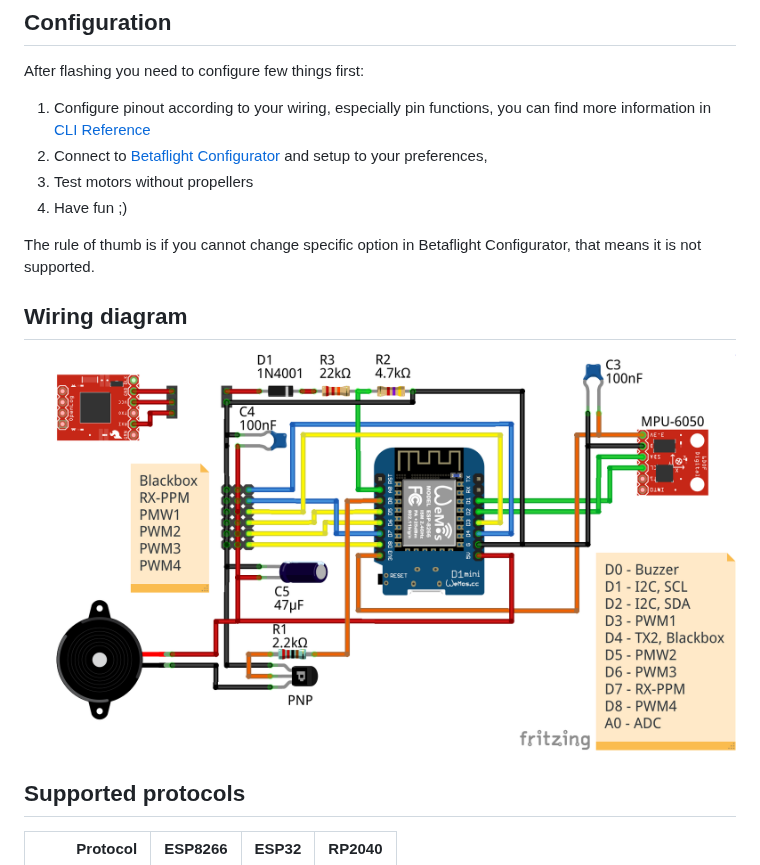
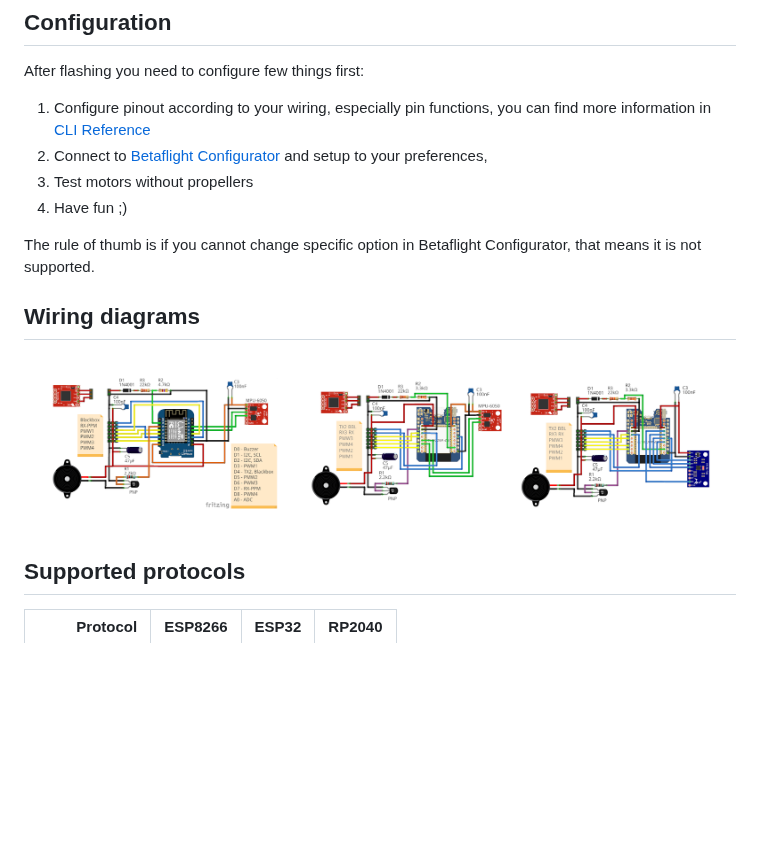
Before and after one commit to rtlopez/esp-fc, a Markdown page: README.md, the part around one of its changes. Rendered like a GitHub page; pictures changed too: docs/images/espfc_wiring_combined.png (added); blank space fills up the shorter version.

Commit message:
wiring docs

```diff
--- a/README.md
+++ b/README.md
@@ -46,8 +46,10 @@ After flashing you need to configure few things first:
 
 The rule of thumb is if you cannot change specific option in Betaflight Configurator, that means it is not supported.
 
-## Wiring diagram
-![ESP-FC Wemos D1 mini wiring diagram](https://github.com/rtlopez/esp-fc/blob/master/docs/images/espfc_wemos_d1_mini_wiring.png?raw=true)
+## Wiring diagrams
+
+[![ESP-FC Wiring](/docs/images/espfc_wiring_combined.png)](/docs/wiring.md)
+
 
 ## Supported protocols
 
```
Also changed, not shown: other parts of README.md (+1 -1 lines), docs/wiring.md (added, +12 -0 lines), docs/images/esp-fc-esp32_i2c_wiring.png (added), docs/images/esp-fc-esp32_spi_wiring.png (added).
